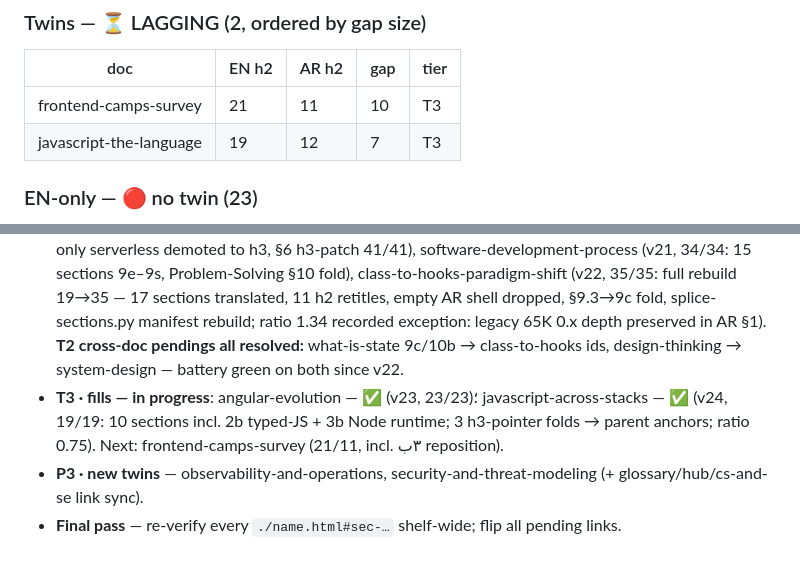
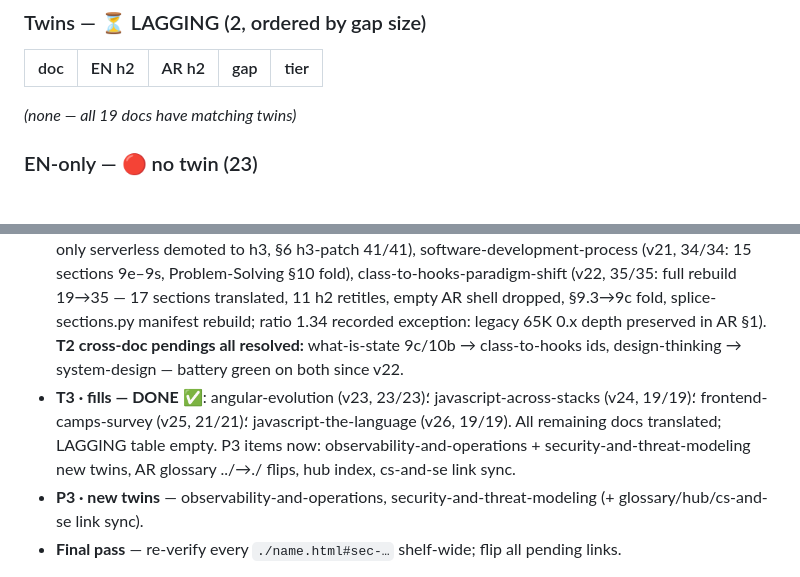
Before and after one commit to bedo22/Programming, a Markdown page: PROGRESS.md, 2 parts joined by grey strips. Rendered like a GitHub page.

Commit message:
PROGRESS.md: T3 complete (v26) — LAGGING empty, all 19 docs have twins

```diff
--- a/PROGRESS.md
+++ b/PROGRESS.md
@@ -36,8 +36,7 @@ Counts below are **visible h2s** (outside `<pre>`); raw counts lie. At v10 the r
 ### Twins — ⏳ LAGGING (2, ordered by gap size)
 | doc | EN h2 | AR h2 | gap | tier |
 |---|---|---|---|---|
-| frontend-camps-survey | 21 | 11 | 10 | T3 |
-| javascript-the-language | 19 | 12 | 7 | T3 |
+*(none — all 19 docs have matching twins)*
 
 ### EN-only — 🔴 no twin (23)
 algorithms-and-data-structures, backend-engineering, beyond-the-browser, data-modeling-and-databases, dotnet-and-the-enterprise-lane, freelance-web-practice, frontend-income-markets, full-stack, hiring-process-and-interviews, income-stream-landscape, nextjs-deep-dive, observability-and-operations, open-source, payments-and-commerce, product-shapes, product-strategy, recurring-fear-of-replacement, security-and-threat-modeling, software-testing-and-debugging, sql-and-postgresql, terminal-and-deployment-substrate, terminal-applications, wordpress-and-cms-internet.
@@ -55,7 +54,7 @@ algorithms-and-data-structures, backend-engineering, beyond-the-browser, data-mo
 - **T1.5 · how-developers-think-frontend — ✅ done (v17)**: hygiene + §-remap only (25/25 parity already). **New: shared pipeline `/tmp/pipeline.py`** (doc-pair → de-number → AR id-pass → fold-exceptions → anchor-protected remap → verify) replaces the per-doc mutated scripts — dry-run on copies first, then real files; the v16-style script bugs (rest-capture eating text runs, pre-mask dropping content, first-char digit maps) are now one-time fixes in the pipeline. Repairs: AR had **2 multi-line `</pre>` closers** (v10-era residue — one of the files “corrected at v11” still carried 2) — normalized, pre-blocks now balance 10/10; EN+AR de-numbered (h2+h3), AR id-pass 25/25 identical; EN 40+ §-tokens remapped (incl. ranges §2–§5, §1b/1e/5a/5b/12b/13b/13c/13d); AR Arabic-Indic tokens + **letter suffixes أ/ب/ج/د/هـ/و mapped to a/b/c/d/e/f**; existing cross-doc labels folded correctly: “HTML & CSS §5b” into its anchor, bare “(Problem-Solving §6/§1f)” → real links (stepwise-refinement / mental-models anchors — legacy numbering resolved from §6≡stepwise, §11≡fluency); gates green (h2 25/25, h3 33/33, pre 10/10, ids identical, zero stray §, cross-doc anchors resolve). **AR ratio 1.17 > band 0.75–0.97** — flagged: the twin's long-standing authoring style is verbose (density audit pending, like version-control 0.55).
 - **v18 · tooling consolidation — ✅ done**: the hygiene mechanics are **locked, global, versioned**. `~/.agents/skills/translate-to-arabic/` is now a git repo (v-sk2): `scripts/twin-pipeline.py` (strip → id-pass → folds → §-remap; reads `maps/<doc>.json`; includes the `</pre\s*>` normalization; **proven by reproducing the v17 hdft commit byte-for-byte from its pre-v17 state**, idempotent on re-runs) + `scripts/verify-twins.py` (the gate battery: balance, visible-h2 parity, ids identical, numeral-free, zero stray §, internal+cross-doc anchors, lang-switch, ratio 0.75–0.97 with recorded-exception FLAGs) + `conventions.md` (failure ledger) + `project-snippet.md` (new-shelf AGENTS.md bootstrap). Repo side: per-doc config moved to `maps/<doc>.json` (6 docs; every WANT id validated against the EN file; dt 3b id corrected to `…-in-existing-orgs`); AGENTS.md gates now point at the scripts. **The first global run exposed the true hygiene debt** (see table note + follow-ups): only the six pipeline-processed pairs are gate-clean. Ratio exceptions re-measured canonical (script): version-control 0.40, how-developers 1.17, cs-and-se 0.98, glossary 0.99, problem-solving 0.70.
 - **T2 · large fills — ✅ done (v22)**: system-design (v20, 24/24: 9 sections translated 6b–6g/7/8/9, AR-only serverless demoted to h3, §6 h3-patch 41/41), software-development-process (v21, 34/34: 15 sections 9e–9s, Problem-Solving §10 fold), class-to-hooks-paradigm-shift (v22, 35/35: full rebuild 19→35 — 17 sections translated, 11 h2 retitles, empty AR shell dropped, §9.3→9c fold, splice-sections.py manifest rebuild; ratio 1.34 recorded exception: legacy 65K 0.x depth preserved in AR §1). **T2 cross-doc pendings all resolved:** what-is-state 9c/10b → class-to-hooks ids, design-thinking → system-design — battery green on both since v22.
-- **T3 · fills — in progress**: angular-evolution — ✅ (v23, 23/23)؛ javascript-across-stacks — ✅ (v24, 19/19: 10 sections incl. 2b typed-JS + 3b Node runtime; 3 h3-pointer folds → parent anchors; ratio 0.75). Next: frontend-camps-survey (21/11, incl. ٣ب reposition).
+- **T3 · fills — DONE ✅**: angular-evolution (v23, 23/23)؛ javascript-across-stacks (v24, 19/19)؛ frontend-camps-survey (v25, 21/21)؛ javascript-the-language (v26, 19/19). All remaining docs translated; LAGGING table empty. P3 items now: observability-and-operations + security-and-threat-modeling new twins, AR glossary ../→./ flips, hub index, cs-and-se link sync.
 - **P3 · new twins** — observability-and-operations, security-and-threat-modeling (+ glossary/hub/cs-and-se link sync).
 - **Final pass** — re-verify every `./name.html#sec-…` shelf-wide; flip all pending links.
 
```
